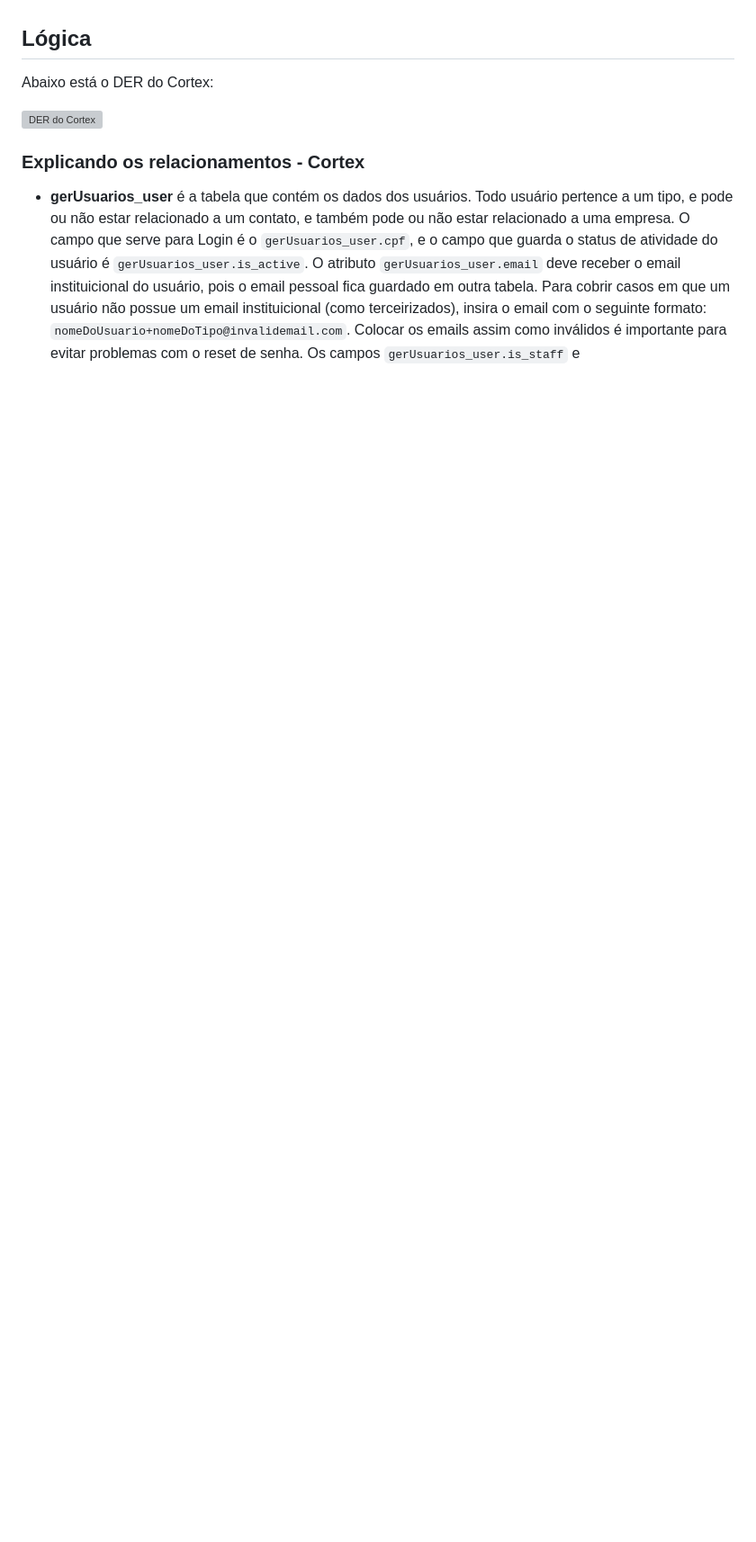
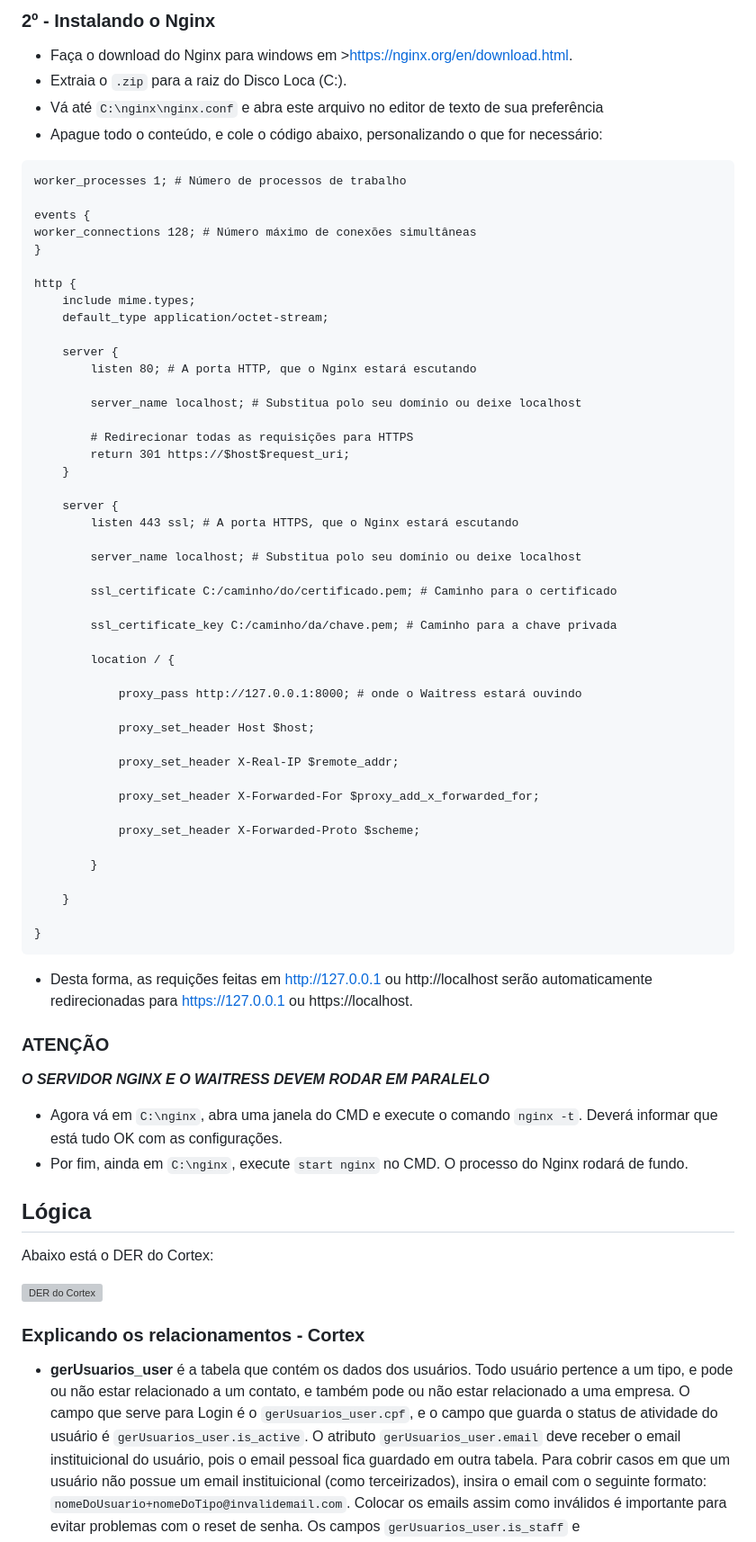
Before and after one commit to soareslucas9090/cortex, a Markdown page: README.md, the part around one of its changes. Shown at 90% size. Drawn GitHub-style; blank space fills up the shorter version; grey boxes are pictures that could not be loaded.

````diff
--- a/README.md
+++ b/README.md
@@ -93,3 +118,64 @@ O serviço rodará no IP local, sendo acessível pela porta 8000 (é necessário
+### 2º - Instalando o Nginx
+
+- Faça o download do Nginx para windows em >https://nginx.org/en/download.html.
+- Extraia o `.zip` para a raiz do Disco Loca (C:).
+- Vá até `C:\nginx\nginx.conf` e abra este arquivo no editor de texto de sua preferência
+- Apague todo o conteúdo, e cole o código abaixo, personalizando o que for necessário:
+```nginx.conf
+worker_processes 1; # Número de processos de trabalho
+
+events {
+worker_connections 128; # Número máximo de conexões simultâneas
+}
+
+http {
+	include mime.types;
+	default_type application/octet-stream;
+
+	server {
+		listen 80; # A porta HTTP, que o Nginx estará escutando
+
+		server_name localhost; # Substitua polo seu domínio ou deixe localhost
+
+		# Redirecionar todas as requisições para HTTPS
+		return 301 https://$host$request_uri;
+	}
+
+	server {
+		listen 443 ssl; # A porta HTTPS, que o Nginx estará escutando
+
+		server_name localhost; # Substitua polo seu domínio ou deixe localhost
+
+		ssl_certificate C:/caminho/do/certificado.pem; # Caminho para o certificado
+
+		ssl_certificate_key C:/caminho/da/chave.pem; # Caminho para a chave privada
+
+		location / {
+
+			proxy_pass http://127.0.0.1:8000; # onde o Waitress estará ouvindo
+
+			proxy_set_header Host $host;
+
+			proxy_set_header X-Real-IP $remote_addr;
+
+			proxy_set_header X-Forwarded-For $proxy_add_x_forwarded_for;
+
+			proxy_set_header X-Forwarded-Proto $scheme;
+
+		}
+
+	}
+
+}
+```
+- Desta forma, as requições feitas em http://127.0.0.1 ou http://localhost serão automaticamente redirecionadas para https://127.0.0.1 ou https://localhost.
+
+### ATENÇÃO
+***O SERVIDOR NGINX E O WAITRESS DEVEM RODAR EM PARALELO***
+
+- Agora vá em `C:\nginx`, abra uma janela do CMD e execute o comando `nginx -t`. Deverá informar que está tudo OK com as configurações.
+- Por fim, ainda em `C:\nginx`, execute `start nginx` no CMD. O processo do Nginx rodará de fundo.
+
 
 ## Lógica
 
````
Also changed, not shown: other parts of README.md (+26 -1 lines).
